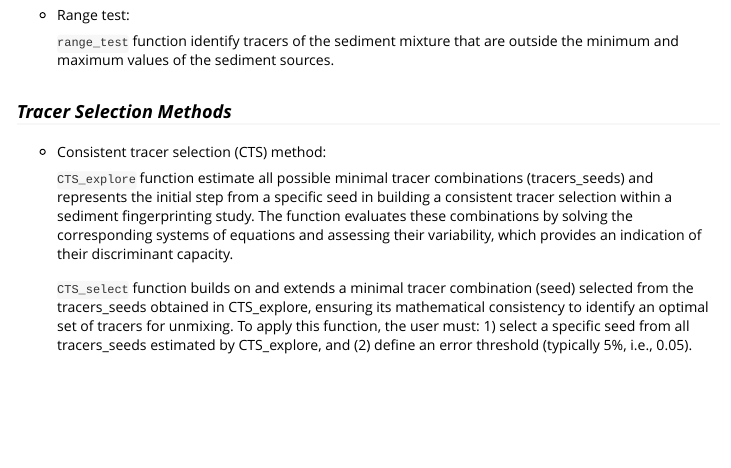
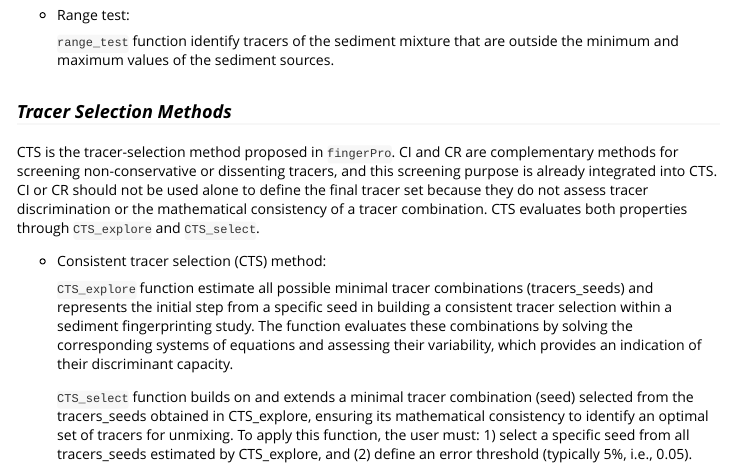
Before and after one commit to eead-csic-eesa/fingerPro, an R Markdown document (vignettes/About-FingerPro.Rmd): the page in a window 1100 px wide, from 1920 px down. Rendered offline with R 4.5, knitr and Pandoc, with nearby package versions.

Commit message:
Clarify CTS as the proposed tracer-selection method

```diff
--- a/vignettes/About-FingerPro.Rmd
+++ b/vignettes/About-FingerPro.Rmd
@@ -149,6 +149,10 @@ knitr::include_graphics("DataExploration.png")
 
 ### *Tracer Selection Methods*
 
+<p>
+CTS is the tracer-selection method proposed in `fingerPro`. CI and CR are complementary methods for screening non-conservative or dissenting tracers, and this screening purpose is already integrated into CTS. CI or CR should not be used alone to define the final tracer set because they do not assess tracer discrimination or the mathematical consistency of a tracer combination. CTS evaluates both properties through `CTS_explore` and `CTS_select`.
+</p>
+
 - Consistent tracer selection (CTS) method:
 <p>
 `CTS_explore` function estimate all possible minimal tracer combinations (tracers_seeds) and represents the initial step from a specific seed in building a consistent tracer selection within a sediment fingerprinting study. The function evaluates these combinations by solving the corresponding systems of equations and assessing their variability, which provides an indication of their discriminant capacity.
```
Also changed, not shown: NEWS.md (+1 -0 lines), vignettes/Workflow-Example.Rmd (+1 -1 lines), README.md.
